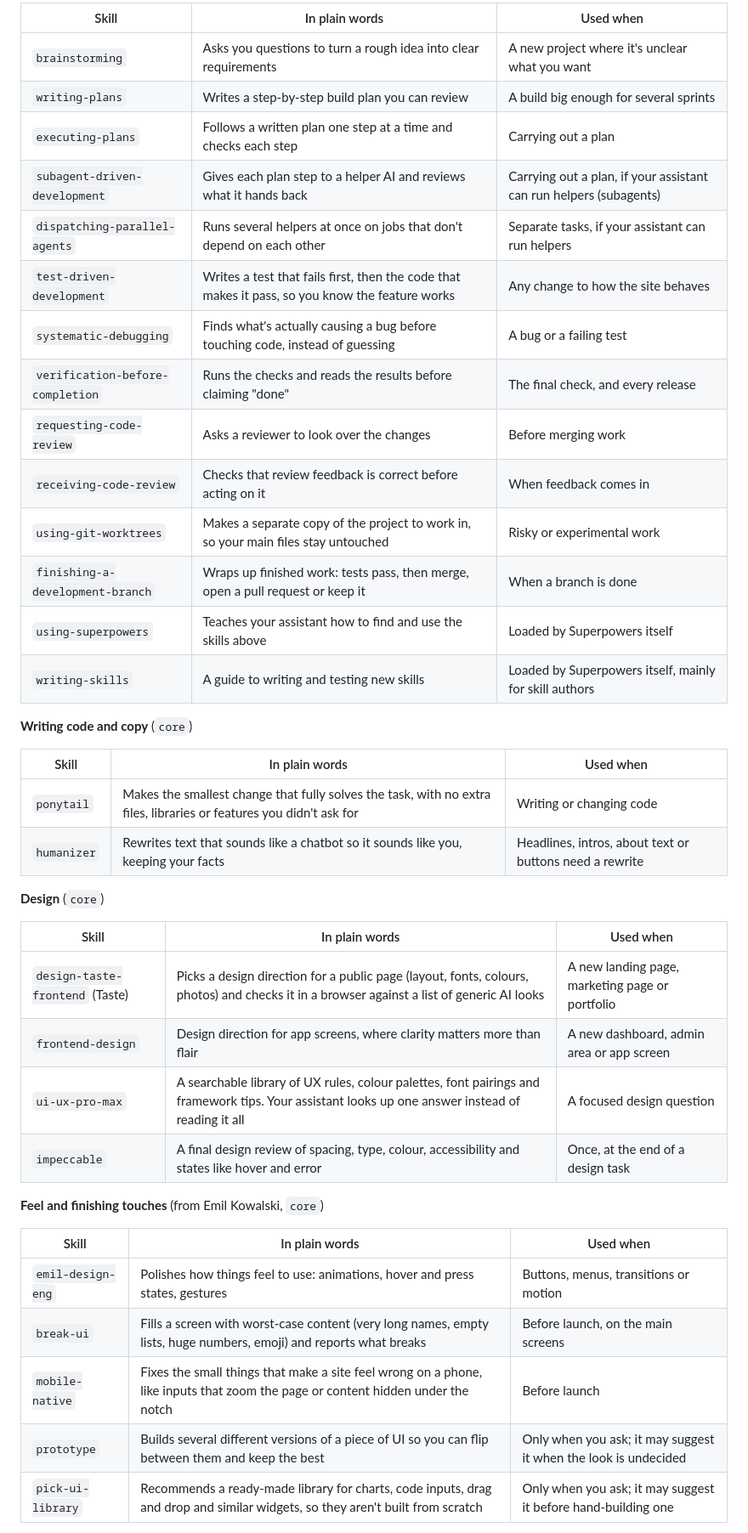
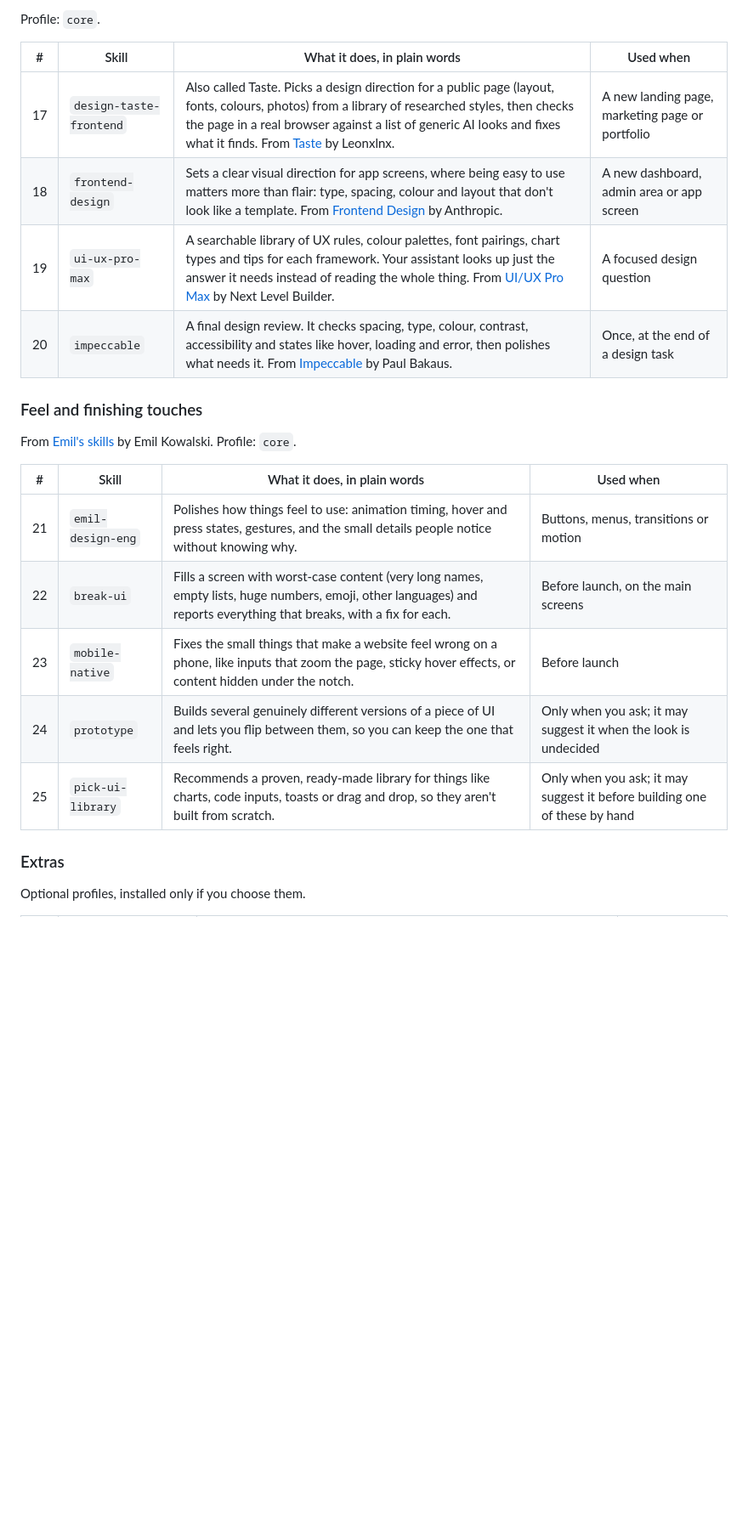
Before and after one commit to generosomm/universal-web-dev, a Markdown page: README.md, the part around one of its changes. Shown at 85% size. Drawn GitHub-style; blank space fills up the shorter version.

Commit message:
docs: update README to clarify skill descriptions and usage scenarios

```diff
--- a/README.md
+++ b/README.md
@@ -230,44 +243,26 @@ A profile is a bundle you choose at install time. `core` is installed for everyo
 
-| Skill | In plain words | Used when |
-| --- | --- | --- |
-| `brainstorming` | Asks you questions to turn a rough idea into clear requirements | A new project where it's unclear what you want |
-| `writing-plans` | Writes a step-by-step build plan you can review | A build big enough for several sprints |
-| `executing-plans` | Follows a written plan one step at a time and checks each step | Carrying out a plan |
-| `subagent-driven-development` | Gives each plan step to a helper AI and reviews what it hands back | Carrying out a plan, if your assistant can run helpers (subagents) |
-| `dispatching-parallel-agents` | Runs several helpers at once on jobs that don't depend on each other | Separate tasks, if your assistant can run helpers |
-| `test-driven-development` | Writes a test that fails first, then the code that makes it pass, so you know the feature works | Any change to how the site behaves |
-| `systematic-debugging` | Finds what's actually causing a bug before touching code, instead of guessing | A bug or a failing test |
-| `verification-before-completion` | Runs the checks and reads the results before claiming "done" | The final check, and every release |
-| `requesting-code-review` | Asks a reviewer to look over the changes | Before merging work |
-| `receiving-code-review` | Checks that review feedback is correct before acting on it | When feedback comes in |
-| `using-git-worktrees` | Makes a separate copy of the project to work in, so your main files stay untouched | Risky or experimental work |
-| `finishing-a-development-branch` | Wraps up finished work: tests pass, then merge, open a pull request or keep it | When a branch is done |
-| `using-superpowers` | Teaches your assistant how to find and use the skills above | Loaded by Superpowers itself |
-| `writing-skills` | A guide to writing and testing new skills | Loaded by Superpowers itself, mainly for skill authors |
+Profile: `core`.
 
-**Writing code and copy** (`core`)
+| # | Skill | What it does, in plain words | Used when |
+| --- | --- | --- | --- |
+| 17 | `design-taste-frontend` | Also called Taste. Picks a design direction for a public page (layout, fonts, colours, photos) from a library of researched styles, then checks the page in a real browser against a list of generic AI looks and fixes what it finds. From [Taste](https://github.com/Leonxlnx/taste-skill) by Leonxlnx. | A new landing page, marketing page or portfolio |
+| 18 | `frontend-design` | Sets a clear visual direction for app screens, where being easy to use matters more than flair: type, spacing, colour and layout that don't look like a template. From [Frontend Design](https://github.com/anthropics/skills) by Anthropic. | A new dashboard, admin area or app screen |
+| 19 | `ui-ux-pro-max` | A searchable library of UX rules, colour palettes, font pairings, chart types and tips for each framework. Your assistant looks up just the answer it needs instead of reading the whole thing. From [UI/UX Pro Max](https://github.com/nextlevelbuilder/ui-ux-pro-max-skill) by Next Level Builder. | A focused design question |
+| 20 | `impeccable` | A final design review. It checks spacing, type, colour, contrast, accessibility and states like hover, loading and error, then polishes what needs it. From [Impeccable](https://github.com/pbakaus/impeccable) by Paul Bakaus. | Once, at the end of a design task |
 
-| Skill | In plain words | Used when |
-| --- | --- | --- |
-| `ponytail` | Makes the smallest change that fully solves the task, with no extra files, libraries or features you didn't ask for | Writing or changing code |
-| `humanizer` | Rewrites text that sounds like a chatbot so it sounds like you, keeping your facts | Headlines, intros, about text or buttons need a rewrite |
+### Feel and finishing touches
 
-**Design** (`core`)
+From [Emil's skills](https://github.com/emilkowalski/skills) by Emil Kowalski. Profile: `core`.
 
-| Skill | In plain words | Used when |
-| --- | --- | --- |
-| `design-taste-frontend` (Taste) | Picks a design direction for a public page (layout, fonts, colours, photos) and checks it in a browser against a list of generic AI looks | A new landing page, marketing page or portfolio |
-| `frontend-design` | Design direction for app screens, where clarity matters more than flair | A new dashboard, admin area or app screen |
-| `ui-ux-pro-max` | A searchable library of UX rules, colour palettes, font pairings and framework tips. Your assistant looks up one answer instead of reading it all | A focused design question |
-| `impeccable` | A final design review of spacing, type, colour, accessibility and states like hover and error | Once, at the end of a design task |
+| # | Skill | What it does, in plain words | Used when |
+| --- | --- | --- | --- |
+| 21 | `emil-design-eng` | Polishes how things feel to use: animation timing, hover and press states, gestures, and the small details people notice without knowing why. | Buttons, menus, transitions or motion |
+| 22 | `break-ui` | Fills a screen with worst-case content (very long names, empty lists, huge numbers, emoji, other languages) and reports everything that breaks, with a fix for each. | Before launch, on the main screens |
+| 23 | `mobile-native` | Fixes the small things that make a website feel wrong on a phone, like inputs that zoom the page, sticky hover effects, or content hidden under the notch. | Before launch |
+| 24 | `prototype` | Builds several genuinely different versions of a piece of UI and lets you flip between them, so you can keep the one that feels right. | Only when you ask; it may suggest it when the look is undecided |
+| 25 | `pick-ui-library` | Recommends a proven, ready-made library for things like charts, code inputs, toasts or drag and drop, so they aren't built from scratch. | Only when you ask; it may suggest it before building one of these by hand |
 
-**Feel and finishing touches** (from Emil Kowalski, `core`)
+### Extras
 
-| Skill | In plain words | Used when |
-| --- | --- | --- |
-| `emil-design-eng` | Polishes how things feel to use: animations, hover and press states, gestures | Buttons, menus, transitions or motion |
-| `break-ui` | Fills a screen with worst-case content (very long names, empty lists, huge numbers, emoji) and reports what breaks | Before launch, on the main screens |
-| `mobile-native` | Fixes the small things that make a site feel wrong on a phone, like inputs that zoom the page or content hidden under the notch | Before launch |
-| `prototype` | Builds several different versions of a piece of UI so you can flip between them and keep the best | Only when you ask; it may suggest it when the look is undecided |
-| `pick-ui-library` | Recommends a ready-made library for charts, code inputs, drag and drop and similar widgets, so they aren't built from scratch | Only when you ask; it may suggest it before hand-building one |
+Optional profiles, installed only if you choose them.
 
```
Also changed, not shown: other parts of README.md (+37 -26 lines).
